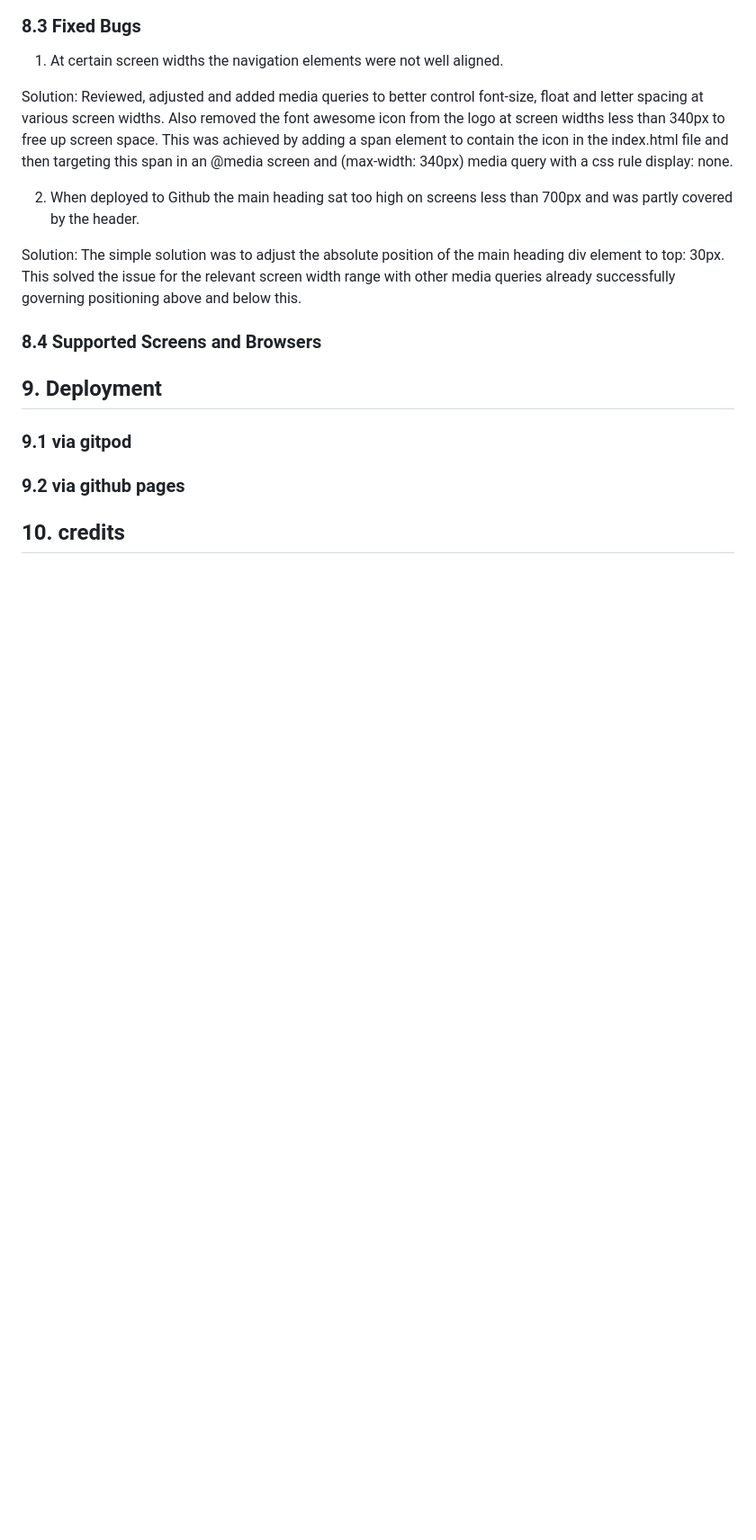
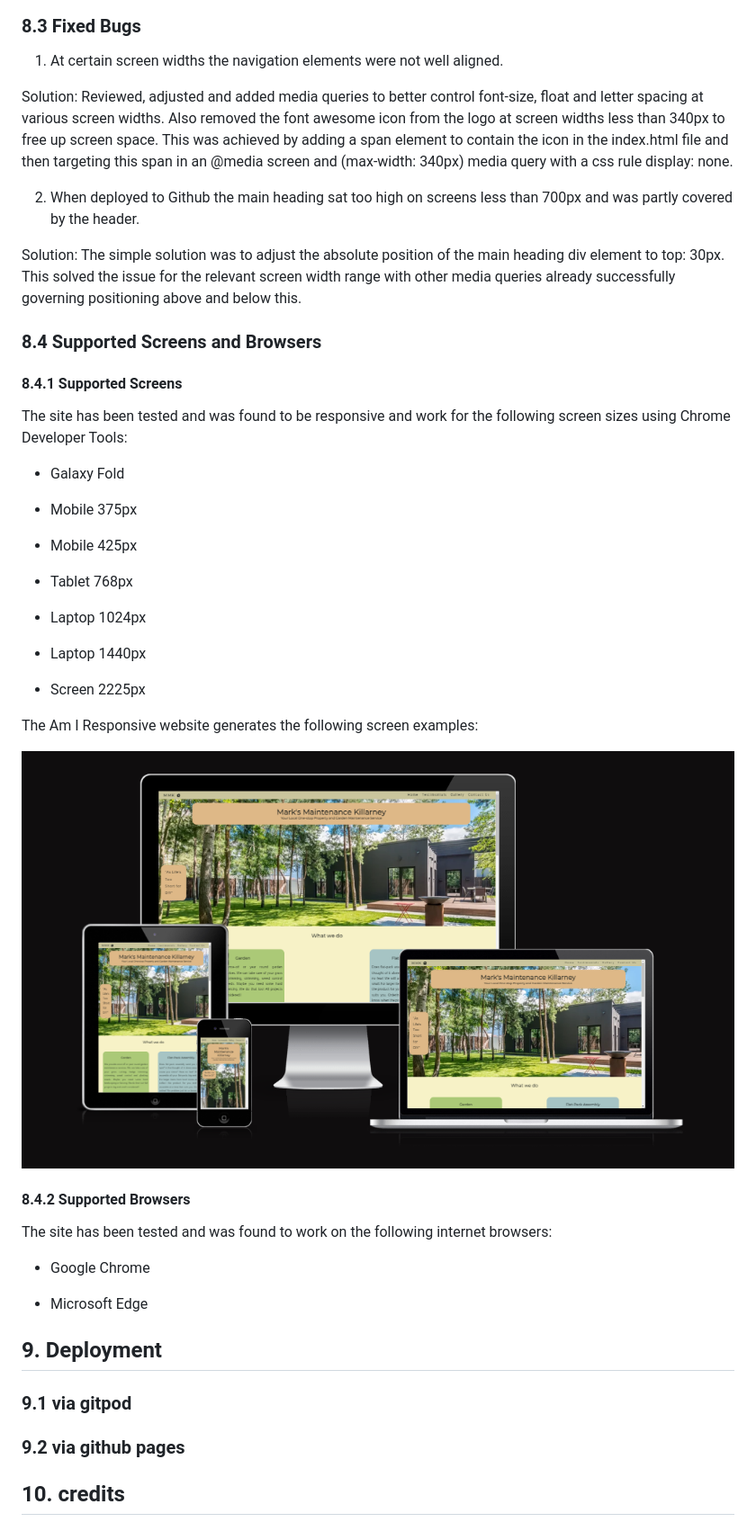
Before and after one commit to fenton1000/mf-portfolio-one-mmk, a Markdown page: README.md, the part around the change. Shown: that part at 90% size. Drawn GitHub-style; pictures changed too: documents/am-i-responsive.png (added); blank space fills up the shorter version.

Commit message:
Adds section 8.4 to the readme

```diff
--- a/README.md
+++ b/README.md
@@ -303,6 +303,35 @@ Solution: The simple solution was to adjust the absolute position of the main he
 
    ### 8.4 Supported Screens and Browsers
 
+   #### 8.4.1 Supported Screens
+
+The site has been tested and was found to be responsive and work for the following screen sizes using Chrome Developer Tools:
+
+* Galaxy Fold
+
+* Mobile 375px
+
+* Mobile 425px
+
+* Tablet 768px
+
+* Laptop 1024px
+
+* Laptop 1440px
+
+* Screen 2225px
+
+The Am I Responsive website generates the following screen examples:
+
+![alt text](documents/am-i-responsive.png "am i responsive screenshot showing example sceeen sizes")
+
+   #### 8.4.2 Supported Browsers
+
+The site has been tested and was found to work on the following internet browsers:
+
+* Google Chrome
+
+* Microsoft Edge
 
 ## 9. Deployment
    ### 9.1 via gitpod
```
